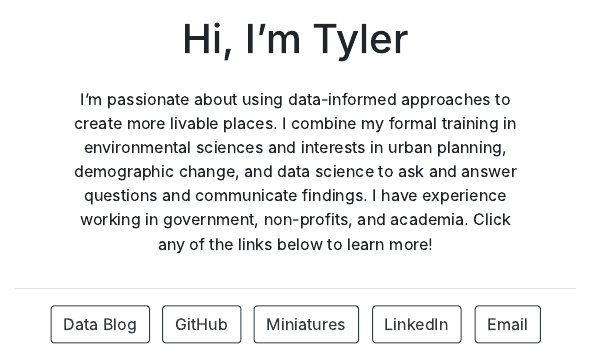
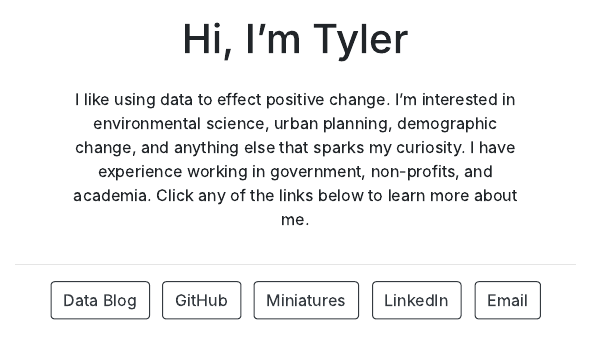
Before and after one commit to tylerjtran/tylerjtran.github.io, an R Markdown document (index.Rmd): the page in a window 1100 px wide, from 350 px down before the commit and from 370 px down after it, so that both start at the same text. The pictures show the output file index.html that the author committed with the source, opened offline.

Commit message:
update bio

```diff
--- a/index.Rmd
+++ b/index.Rmd
@@ -11,4 +11,4 @@ output:
   postcards::jolla
 ---
 
-I'm passionate about using data-informed approaches to create more livable places. I combine my formal training in environmental sciences and interests in urban planning, demographic change, and data science to ask and answer questions and communicate findings. I have experience working in government, non-profits, and academia. Click any of the links below to learn more!
+I like using data to effect positive change. I'm interested in environmental science, urban planning, demographic change, and anything else that sparks my curiosity. I have experience working in government, non-profits, and academia. Click any of the links below to learn more about me.
```
Also changed, not shown: index.html.
